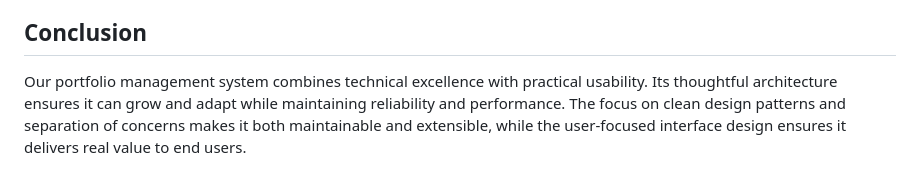
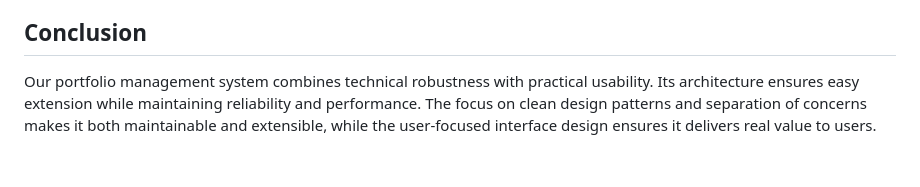
Before and after one commit to ohovey1/personal_finance_web_app, a Markdown page: README.md, the part around the change. Drawn GitHub-style.

```diff
--- a/README.md
+++ b/README.md
@@ -143,4 +143,4 @@ Another key benefits of the system is how application data is handled. The singl
 
 ## Conclusion
 
-Our portfolio management system combines technical excellence with practical usability. Its thoughtful architecture ensures it can grow and adapt while maintaining reliability and performance. The focus on clean design patterns and separation of concerns makes it both maintainable and extensible, while the user-focused interface design ensures it delivers real value to end users.
+Our portfolio management system combines technical robustness with practical usability. Its architecture ensures easy extension while maintaining reliability and performance. The focus on clean design patterns and separation of concerns makes it both maintainable and extensible, while the user-focused interface design ensures it delivers real value to users.
```
